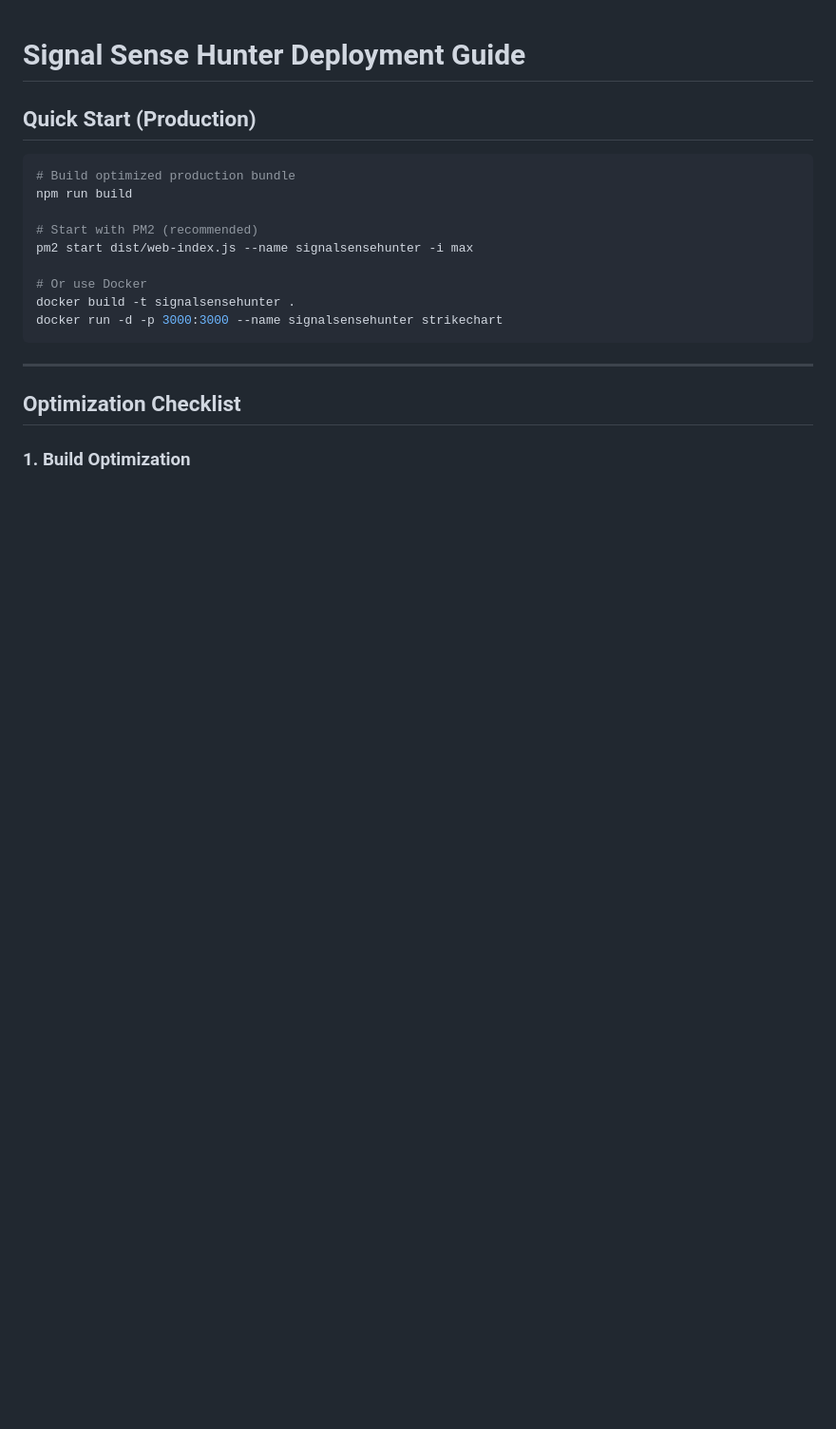
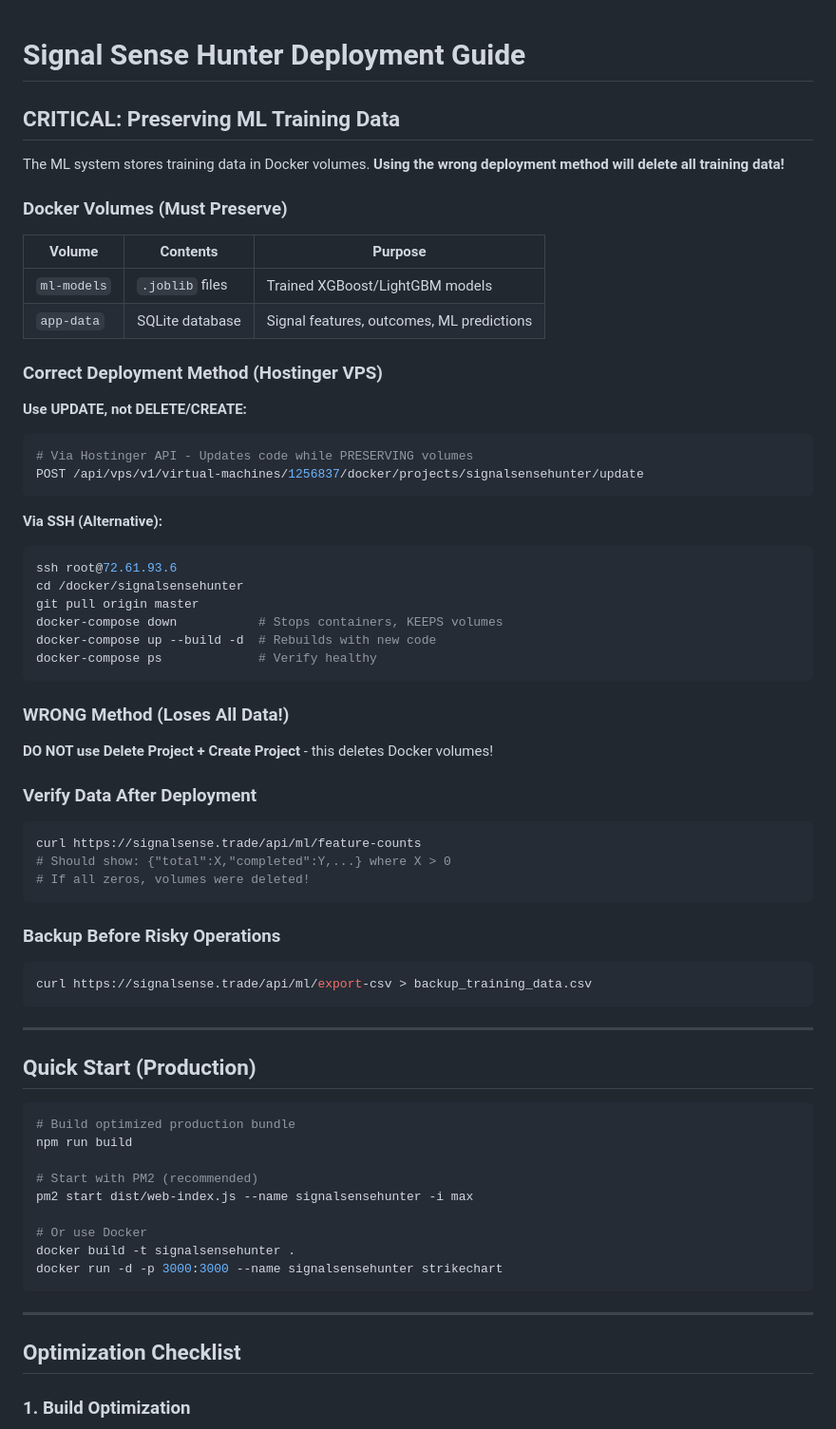
Before and after one commit to quantumlegal/strikechart, a Markdown page: DEPLOYMENT.md, the part around the change. Shown at 95% size. GitHub-like rendering; blank space fills up the shorter version.

Commit message:
Add critical ML data preservation instructions to deployment guide
- Document correct deployment method (update vs delete/create)
- Explain Docker volumes that store ML training data
- Add SSH-based deployment alternative
- Include verification steps after deployment
- Add backup instructions before risky operations

Co-Authored-By: Claude Opus 4.5 <noreply@anthropic.com>

````diff
--- a/DEPLOYMENT.md
+++ b/DEPLOYMENT.md
@@ -1,4 +1,54 @@
 # Signal Sense Hunter Deployment Guide
+
+## CRITICAL: Preserving ML Training Data
+
+The ML system stores training data in Docker volumes. **Using the wrong deployment method will delete all training data!**
+
+### Docker Volumes (Must Preserve)
+
+| Volume | Contents | Purpose |
+|--------|----------|---------|
+| `ml-models` | `.joblib` files | Trained XGBoost/LightGBM models |
+| `app-data` | SQLite database | Signal features, outcomes, ML predictions |
+
+### Correct Deployment Method (Hostinger VPS)
+
+**Use UPDATE, not DELETE/CREATE:**
+
+```bash
+# Via Hostinger API - Updates code while PRESERVING volumes
+POST /api/vps/v1/virtual-machines/1256837/docker/projects/signalsensehunter/update
+```
+
+**Via SSH (Alternative):**
+```bash
+ssh root@72.61.93.6
+cd /docker/signalsensehunter
+git pull origin master
+docker-compose down           # Stops containers, KEEPS volumes
+docker-compose up --build -d  # Rebuilds with new code
+docker-compose ps             # Verify healthy
+```
+
+### WRONG Method (Loses All Data!)
+
+**DO NOT use Delete Project + Create Project** - this deletes Docker volumes!
+
+### Verify Data After Deployment
+
+```bash
+curl https://signalsense.trade/api/ml/feature-counts
+# Should show: {"total":X,"completed":Y,...} where X > 0
+# If all zeros, volumes were deleted!
+```
+
+### Backup Before Risky Operations
+
+```bash
+curl https://signalsense.trade/api/ml/export-csv > backup_training_data.csv
+```
+
+---
 
 ## Quick Start (Production)
 
````
